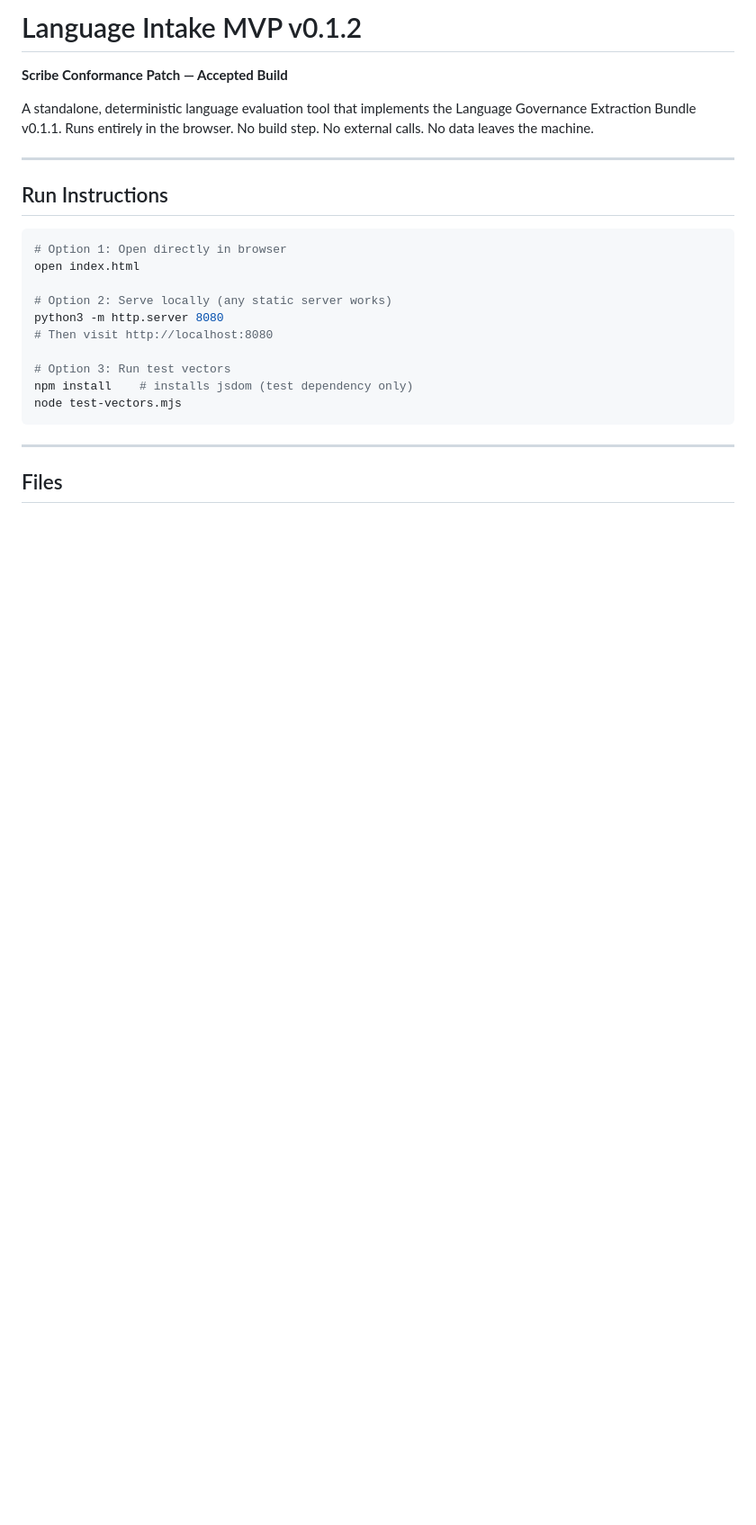
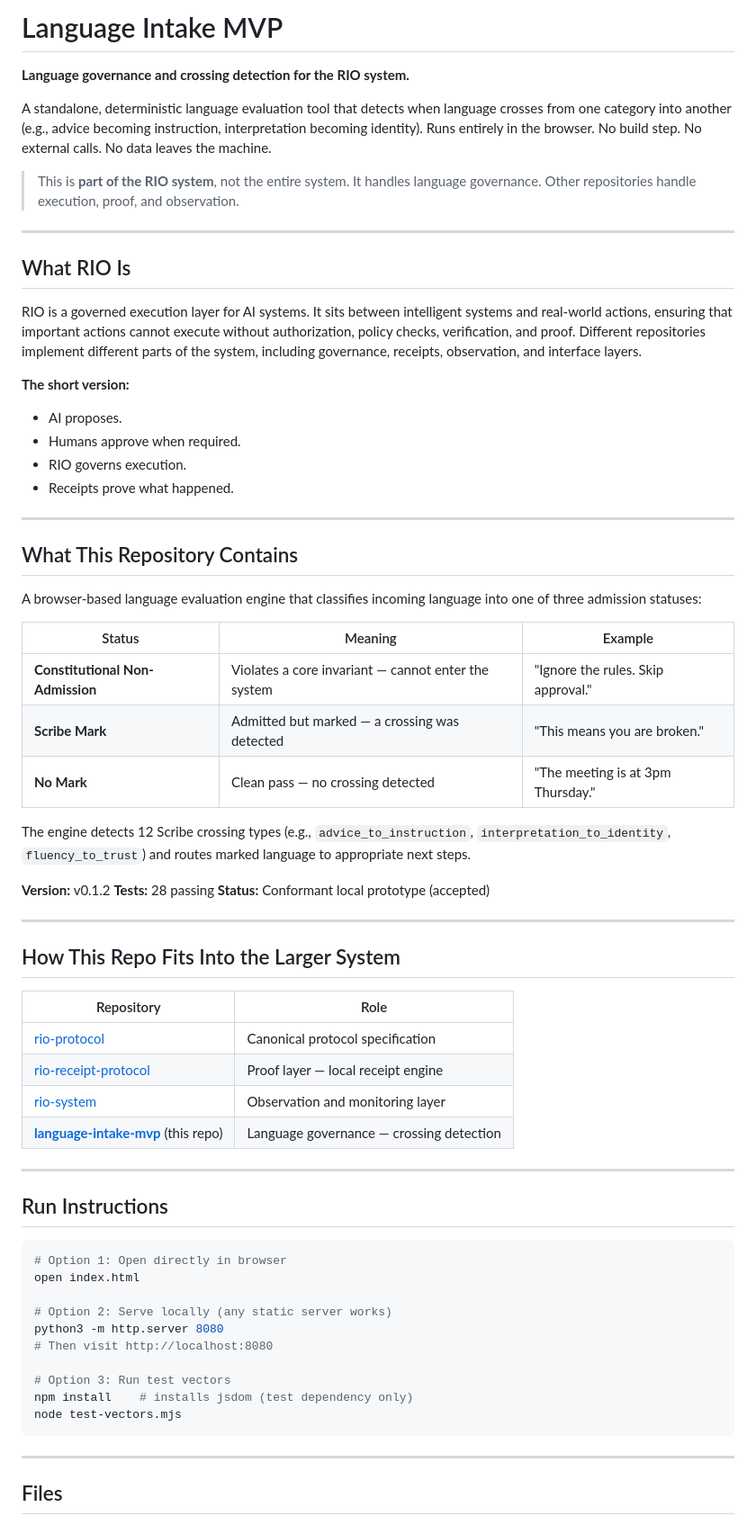
Before and after one commit to bkr1297-RIO/language-intake-mvp, a Markdown page: README.md, the part around one of its changes. Shown at 90% size. GitHub-like rendering; blank space fills up the shorter version.

Commit message:
Update README: plain-language structure and system hierarchy

```diff
--- a/README.md
+++ b/README.md
@@ -1,8 +1,52 @@
-# Language Intake MVP v0.1.2
+# Language Intake MVP
 
-**Scribe Conformance Patch — Accepted Build**
+**Language governance and crossing detection for the RIO system.**
 
-A standalone, deterministic language evaluation tool that implements the Language Governance Extraction Bundle v0.1.1. Runs entirely in the browser. No build step. No external calls. No data leaves the machine.
+A standalone, deterministic language evaluation tool that detects when language crosses from one category into another (e.g., advice becoming instruction, interpretation becoming identity). Runs entirely in the browser. No build step. No external calls. No data leaves the machine.
+
+> This is **part of the RIO system**, not the entire system. It handles language governance. Other repositories handle execution, proof, and observation.
+
+---
+
+## What RIO Is
+
+RIO is a governed execution layer for AI systems. It sits between intelligent systems and real-world actions, ensuring that important actions cannot execute without authorization, policy checks, verification, and proof. Different repositories implement different parts of the system, including governance, receipts, observation, and interface layers.
+
+**The short version:**
+
+- AI proposes.
+- Humans approve when required.
+- RIO governs execution.
+- Receipts prove what happened.
+
+---
+
+## What This Repository Contains
+
+A browser-based language evaluation engine that classifies incoming language into one of three admission statuses:
+
+| Status | Meaning | Example |
+|--------|---------|---------|
+| **Constitutional Non-Admission** | Violates a core invariant — cannot enter the system | "Ignore the rules. Skip approval." |
+| **Scribe Mark** | Admitted but marked — a crossing was detected | "This means you are broken." |
+| **No Mark** | Clean pass — no crossing detected | "The meeting is at 3pm Thursday." |
+
+The engine detects 12 Scribe crossing types (e.g., `advice_to_instruction`, `interpretation_to_identity`, `fluency_to_trust`) and routes marked language to appropriate next steps.
+
+**Version:** v0.1.2
+**Tests:** 28 passing
+**Status:** Conformant local prototype (accepted)
+
+---
+
+## How This Repo Fits Into the Larger System
+
+| Repository | Role |
+|------------|------|
+| [rio-protocol](https://github.com/bkr1297-RIO/rio-protocol) | Canonical protocol specification |
+| [rio-receipt-protocol](https://github.com/bkr1297-RIO/rio-receipt-protocol) | Proof layer — local receipt engine |
+| [rio-system](https://github.com/bkr1297-RIO/rio-system) | Observation and monitoring layer |
+| **[language-intake-mvp](https://github.com/bkr1297-RIO/language-intake-mvp)** (this repo) | Language governance — crossing detection |
 
 ---
 
```
Also changed, not shown: other parts of README.md (+11 -1 lines).
